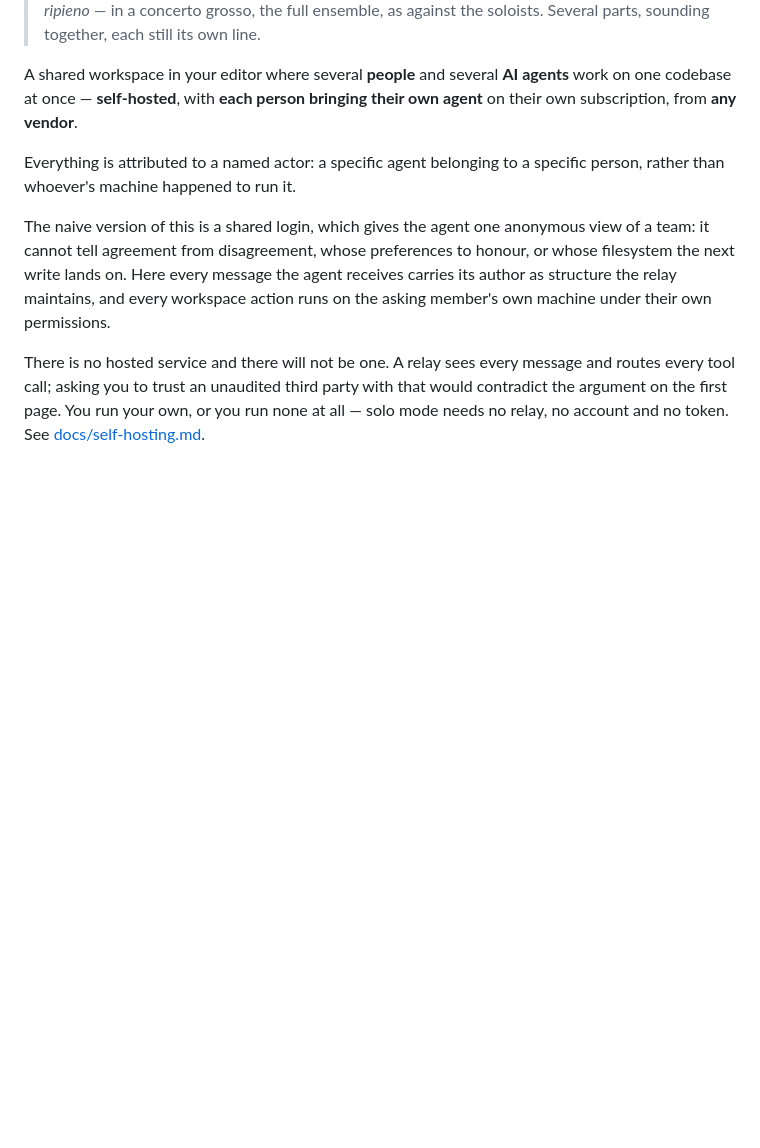
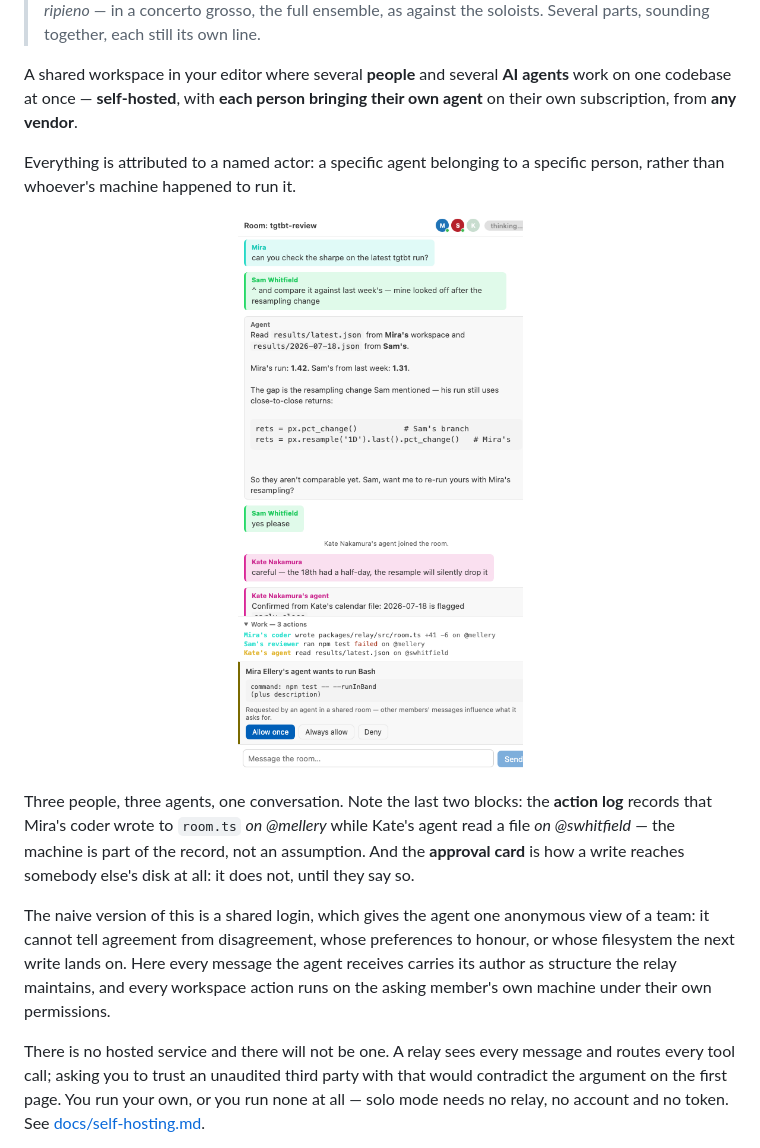
Before and after one commit to ijmh2/ripieno, a Markdown page: README.md, the part around one of its changes. GitHub-like rendering; pictures changed too: docs/images/room-light.png (added); blank space fills up the shorter version.

```diff
--- a/README.md
+++ b/README.md
@@ -9,6 +9,19 @@ bringing their own agent** on their own subscription, from **any vendor**.
 
 Everything is attributed to a named actor: a specific agent belonging to a
 specific person, rather than whoever's machine happened to run it.
+
+<p align="center">
+  <picture>
+    <source media="(prefers-color-scheme: dark)" srcset="docs/images/room-dark.png" />
+    <img src="docs/images/room-light.png" alt="The room panel: three people in different colours, an agent reply citing files from two different members' workspaces, an action log naming which agent did what on whose machine, and an approval card asking permission to run a command." width="420" />
+  </picture>
+</p>
+
+Three people, three agents, one conversation. Note the last two blocks: the
+**action log** records that Mira's coder wrote to `room.ts` *on @mellery* while
+Kate's agent read a file *on @swhitfield* — the machine is part of the record,
+not an assumption. And the **approval card** is how a write reaches somebody
+else's disk at all: it does not, until they say so.
 
 The naive version of this is a shared login, which gives the agent one anonymous
 view of a team: it cannot tell agreement from disagreement, whose preferences to
```
Also changed, not shown: other parts of README.md (+4 -0 lines), docs/images/provenance.gif (added), docs/images/room-dark.png (added), 2 other files.
